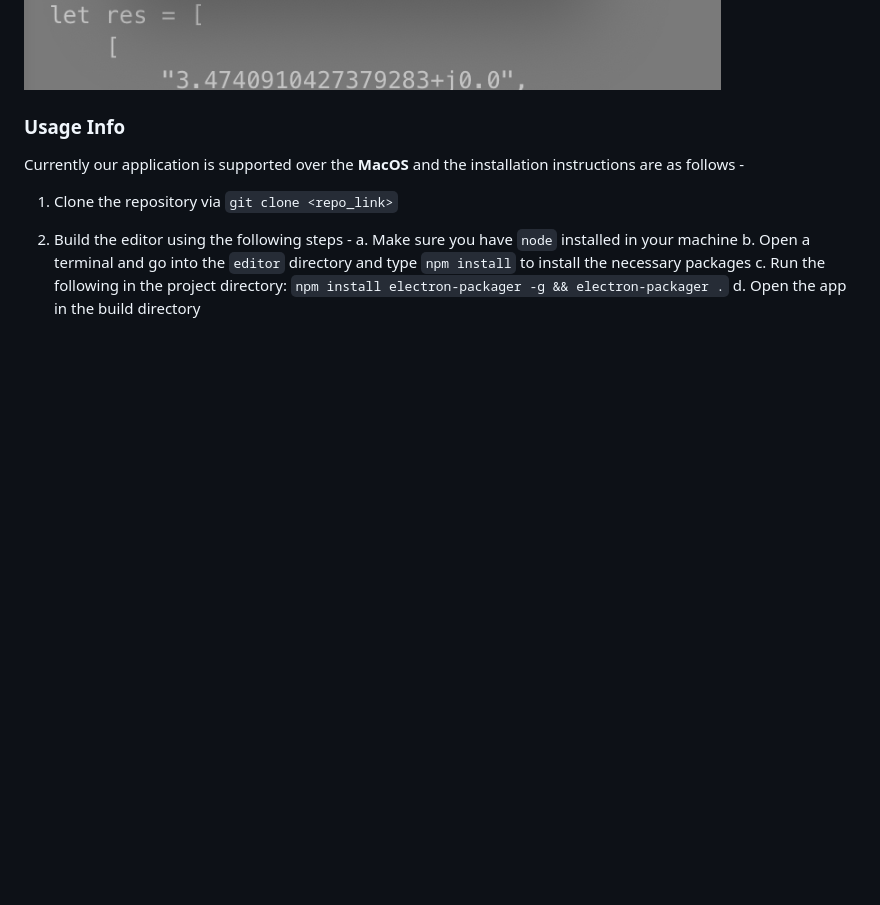
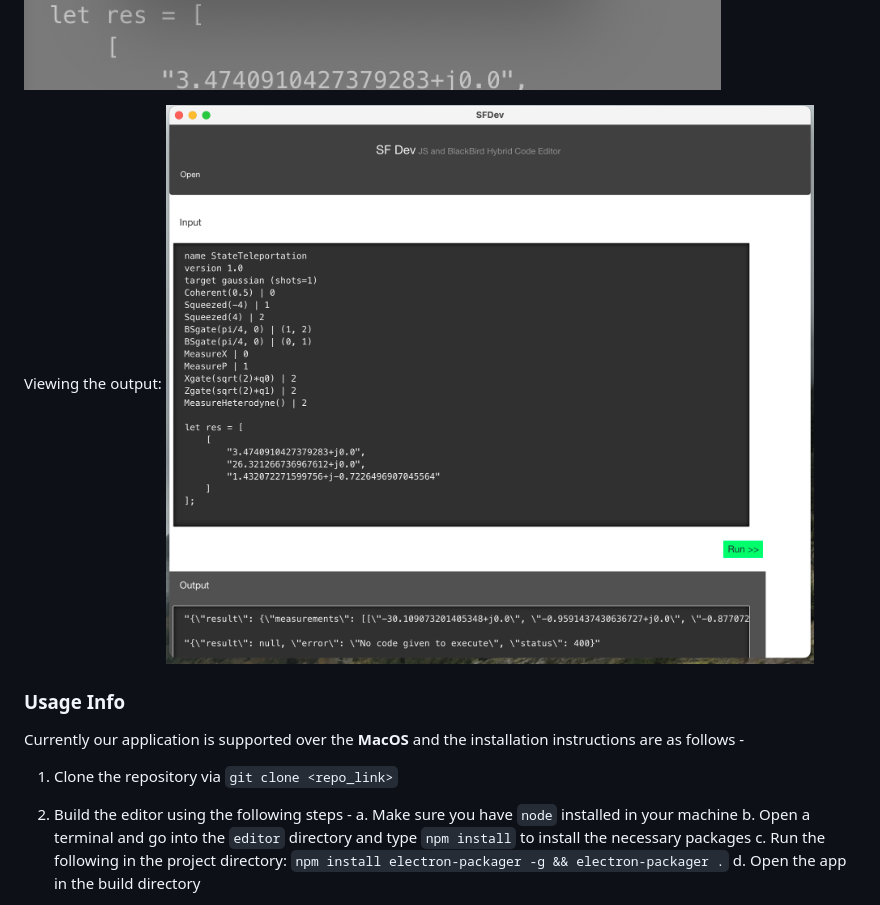
Before and after one commit to comp-phys-marc/QHack2023OpenHackaton, a Markdown page: README.md, the part around the change. GitHub-like rendering; pictures changed too: design/5.png (added); blank space fills up the shorter version.

```diff
--- a/README.md
+++ b/README.md
@@ -26,6 +26,9 @@ Editing a file containing a Blackbird followed by a JS block:
 Running the code:
 ![run](design/3.png)
 ![result](design/4.png)
+
+Viewing the output:
+![out](design/5.png)
 
 ### Usage Info
  Currently our application is supported over the **MacOS** and the installation instructions are as follows -
```
Also changed, not shown: 3 other files.
